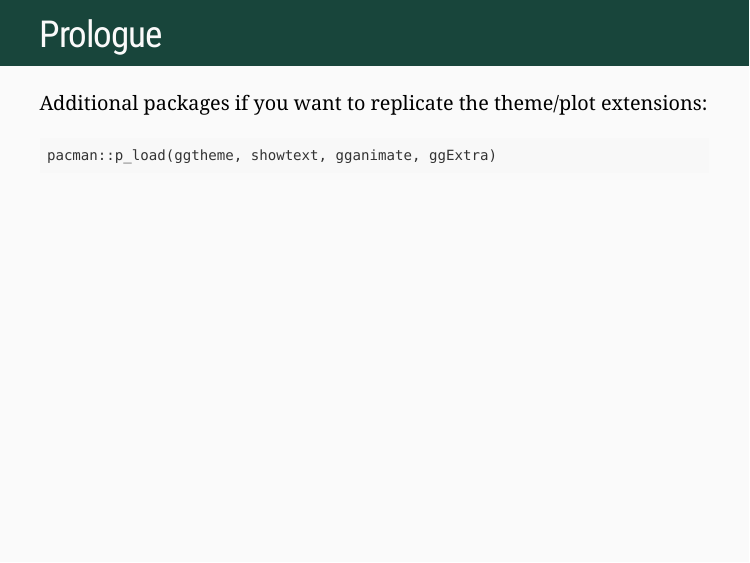
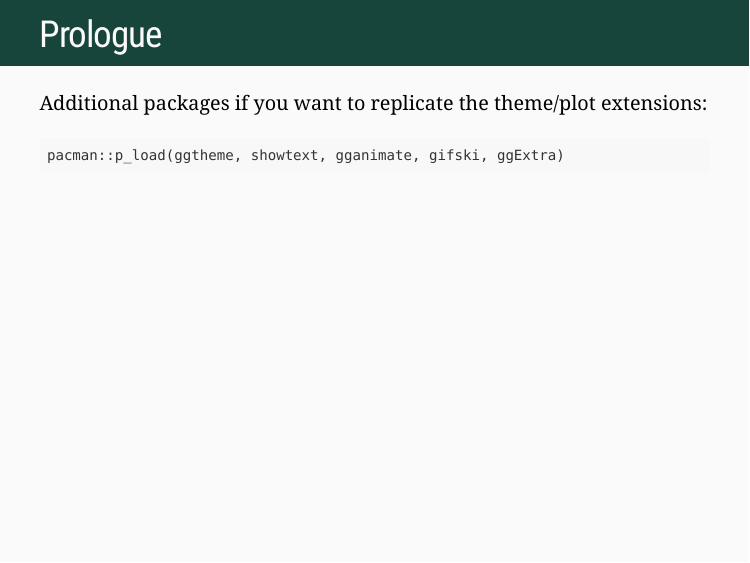
Before and after one commit to afre-msu/AFRE-891-SS24, an R Markdown document (Lecture-Slides/05-Visualization/05-Visualization-Pt2.Rmd): page 6 of 85. Rendered offline with R 4.5, knitr and Pandoc, with nearby package versions; the slides are laid out offline by our stand-in for remark.js, each with all of its steps uncovered, in fonts that may differ from those the slides ask for, and without slide numbers, shadows or browser add-ons; a font, style sheet, LaTeX package, included part or bibliography that could not be used is replaced or left out.

Commit message:
Update 05-Visualization-Pt2.Rmd
Add install of gifski package to ensure rendering of gif

````diff
--- a/Lecture-Slides/05-Visualization/05-Visualization-Pt2.Rmd
+++ b/Lecture-Slides/05-Visualization/05-Visualization-Pt2.Rmd
@@ -117,7 +117,7 @@ pacman::p_load(RColorBrewer, viridis, Polychrome, broman)
 Additional packages if you want to replicate the theme/plot extensions:
 
 ```{r}
-pacman::p_load(ggtheme, showtext, gganimate, ggExtra)
+pacman::p_load(ggtheme, showtext, gganimate, gifski, ggExtra)
 ```
 
 ---
````
